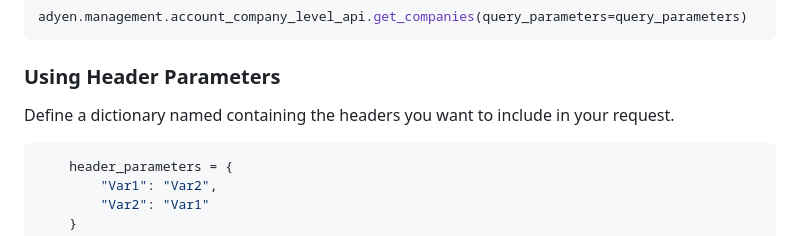
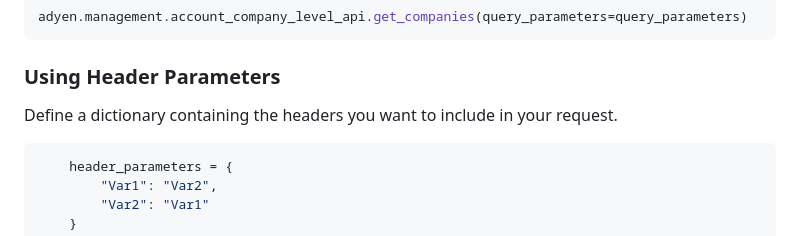
Before and after one commit to Adyen/adyen-python-api-library, a Markdown page: README.md, the part around the change. GitHub-like rendering.

```diff
--- a/README.md
+++ b/README.md
@@ -152,7 +152,7 @@ adyen.management.account_company_level_api.get_companies(query_parameters=query_
 
 ### Using Header Parameters
 
-Define a dictionary named containing the headers you want to include in your request.
+Define a dictionary containing the headers you want to include in your request.
 
 ~~~~ python
     header_parameters = {
```
